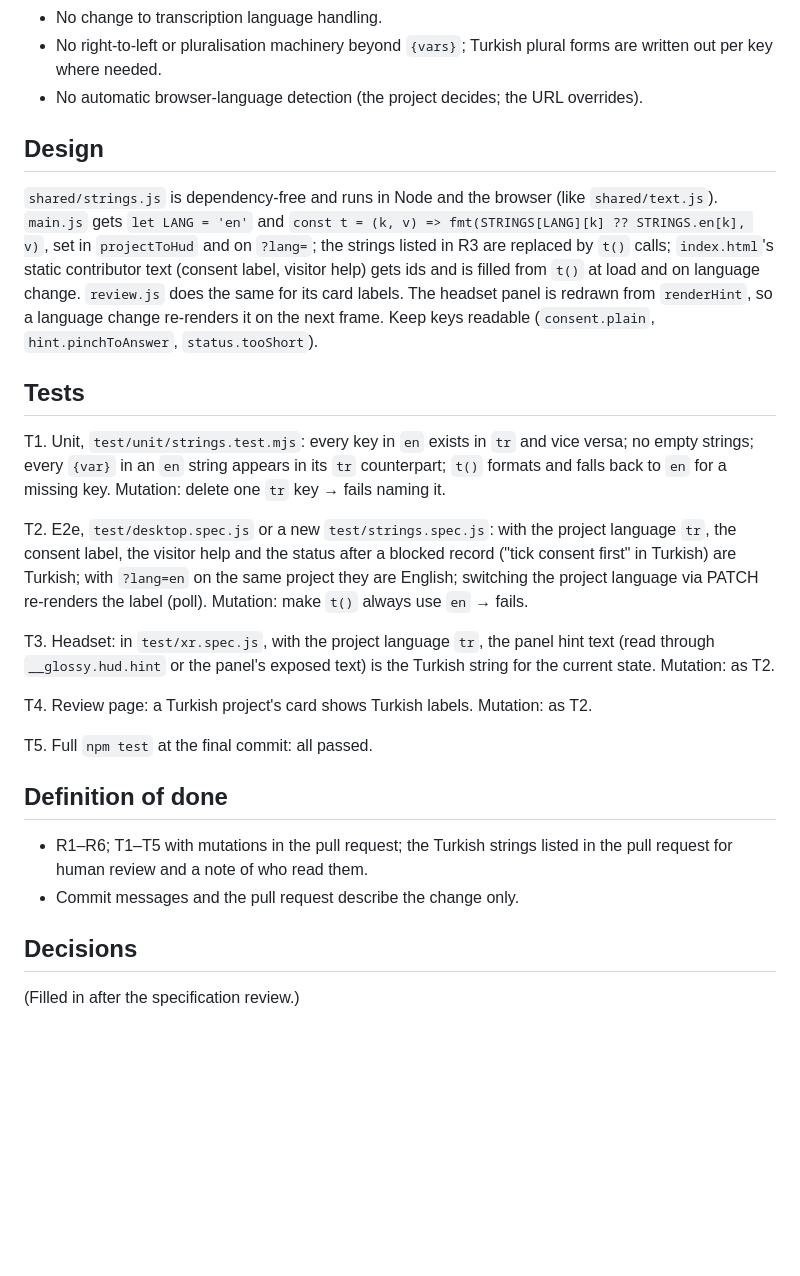
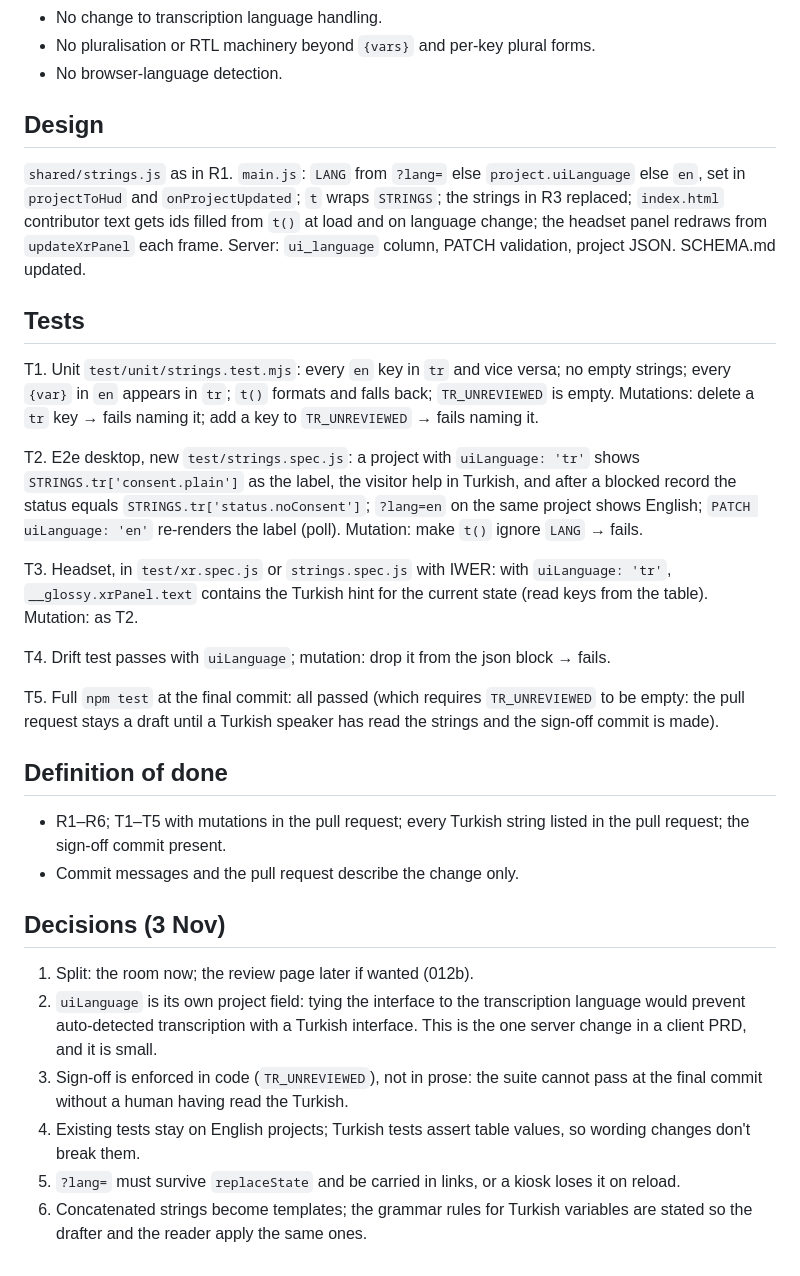
Before and after one commit to ainsleys/glossy-XR, a Markdown page: docs/prd/012-visitor-strings-tr.md, the part around one of its changes. Drawn GitHub-style; blank space fills up the shorter version.

```diff
--- a/docs/prd/012-visitor-strings-tr.md
+++ b/docs/prd/012-visitor-strings-tr.md
@@ -28,28 +39,33 @@ R6. **README.** The interview/visitor sections say the contributor surface follo
 - No change to transcription language handling.
-- No right-to-left or pluralisation machinery beyond `{vars}`; Turkish plural forms are written out per key where needed.
-- No automatic browser-language detection (the project decides; the URL overrides).
+- No pluralisation or RTL machinery beyond `{vars}` and per-key plural forms.
+- No browser-language detection.
 
 ## Design
 
-`shared/strings.js` is dependency-free and runs in Node and the browser (like `shared/text.js`). `main.js` gets `let LANG = 'en'` and `const t = (k, v) => fmt(STRINGS[LANG][k] ?? STRINGS.en[k], v)`, set in `projectToHud` and on `?lang=`; the strings listed in R3 are replaced by `t()` calls; `index.html`'s static contributor text (consent label, visitor help) gets ids and is filled from `t()` at load and on language change. `review.js` does the same for its card labels. The headset panel is redrawn from `renderHint`, so a language change re-renders it on the next frame. Keep keys readable (`consent.plain`, `hint.pinchToAnswer`, `status.tooShort`).
+`shared/strings.js` as in R1. `main.js`: `LANG` from `?lang=` else `project.uiLanguage` else `en`, set in `projectToHud` and `onProjectUpdated`; `t` wraps `STRINGS`; the strings in R3 replaced; `index.html` contributor text gets ids filled from `t()` at load and on language change; the headset panel redraws from `updateXrPanel` each frame. Server: `ui_language` column, PATCH validation, project JSON. SCHEMA.md updated.
 
 ## Tests
 
-T1. Unit, `test/unit/strings.test.mjs`: every key in `en` exists in `tr` and vice versa; no empty strings; every `{var}` in an `en` string appears in its `tr` counterpart; `t()` formats and falls back to `en` for a missing key. Mutation: delete one `tr` key → fails naming it.
+T1. Unit `test/unit/strings.test.mjs`: every `en` key in `tr` and vice versa; no empty strings; every `{var}` in `en` appears in `tr`; `t()` formats and falls back; `TR_UNREVIEWED` is empty. Mutations: delete a `tr` key → fails naming it; add a key to `TR_UNREVIEWED` → fails naming it.
 
-T2. E2e, `test/desktop.spec.js` or a new `test/strings.spec.js`: with the project language `tr`, the consent label, the visitor help and the status after a blocked record ("tick consent first" in Turkish) are Turkish; with `?lang=en` on the same project they are English; switching the project language via PATCH re-renders the label (poll). Mutation: make `t()` always use `en` → fails.
+T2. E2e desktop, new `test/strings.spec.js`: a project with `uiLanguage: 'tr'` shows `STRINGS.tr['consent.plain']` as the label, the visitor help in Turkish, and after a blocked record the status equals `STRINGS.tr['status.noConsent']`; `?lang=en` on the same project shows English; `PATCH uiLanguage: 'en'` re-renders the label (poll). Mutation: make `t()` ignore `LANG` → fails.
 
-T3. Headset: in `test/xr.spec.js`, with the project language `tr`, the panel hint text (read through `__glossy.hud.hint` or the panel's exposed text) is the Turkish string for the current state. Mutation: as T2.
+T3. Headset, in `test/xr.spec.js` or `strings.spec.js` with IWER: with `uiLanguage: 'tr'`, `__glossy.xrPanel.text` contains the Turkish hint for the current state (read keys from the table). Mutation: as T2.
 
-T4. Review page: a Turkish project's card shows Turkish labels. Mutation: as T2.
+T4. Drift test passes with `uiLanguage`; mutation: drop it from the json block → fails.
 
-T5. Full `npm test` at the final commit: all passed.
+T5. Full `npm test` at the final commit: all passed (which requires `TR_UNREVIEWED` to be empty: the pull request stays a draft until a Turkish speaker has read the strings and the sign-off commit is made).
 
 ## Definition of done
 
-- R1–R6; T1–T5 with mutations in the pull request; the Turkish strings listed in the pull request for human review and a note of who read them.
+- R1–R6; T1–T5 with mutations in the pull request; every Turkish string listed in the pull request; the sign-off commit present.
 - Commit messages and the pull request describe the change only.
 
-## Decisions
+## Decisions (3 Nov)
 
-(Filled in after the specification review.)
+1. Split: the room now; the review page later if wanted (012b).
+2. `uiLanguage` is its own project field: tying the interface to the transcription language would prevent auto-detected transcription with a Turkish interface. This is the one server change in a client PRD, and it is small.
+3. Sign-off is enforced in code (`TR_UNREVIEWED`), not in prose: the suite cannot pass at the final commit without a human having read the Turkish.
+4. Existing tests stay on English projects; Turkish tests assert table values, so wording changes don't break them.
+5. `?lang=` must survive `replaceState` and be carried in links, or a kiosk loses it on reload.
+6. Concatenated strings become templates; the grammar rules for Turkish variables are stated so the drafter and the reader apply the same ones.
```
Also changed, not shown: other parts of docs/prd/012-visitor-strings-tr.md (+21 -10 lines).
